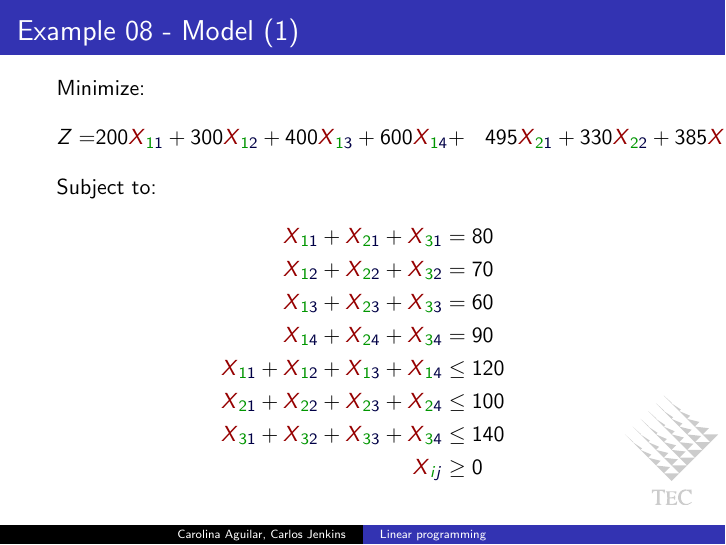
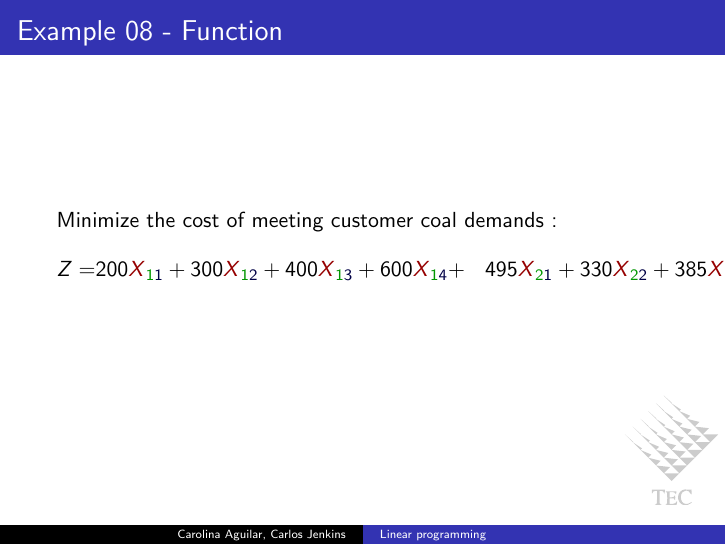
Before and after one commit to carlos-jenkins/linear-programming-presentation, LaTeX slides (linear_programming.tex, which reads slides/ex08/04_function.tex): page 85 of 260 before the commit and page 83 of 260 after it. Compiled offline with pdfLaTeX.

Commit message:
Ex08 function added.

```diff
--- a/slides/ex08/04_function.tex
+++ b/slides/ex08/04_function.tex
@@ -1,2 +1,10 @@
 \begin{frame}{Example 08 - Function}
+
+Minimize the cost of meeting customer coal demands :
+\begin{align*}
+    Z =& 200\colorij{X}{1}{1} + 300\colorij{X}{1}{2} + 400\colorij{X}{1}{3} + 600\colorij{X}{1}{4} +
+       & 495\colorij{X}{2}{1} + 330\colorij{X}{2}{2} + 385\colorij{X}{2}{3} + 605\colorij{X}{2}{4} +
+       & 496\colorij{X}{3}{1} + 744\colorij{X}{3}{2} + 186\colorij{X}{3}{3} + 310\colorij{X}{3}{4}
+\end{align*}
+
 \end{frame}
```
